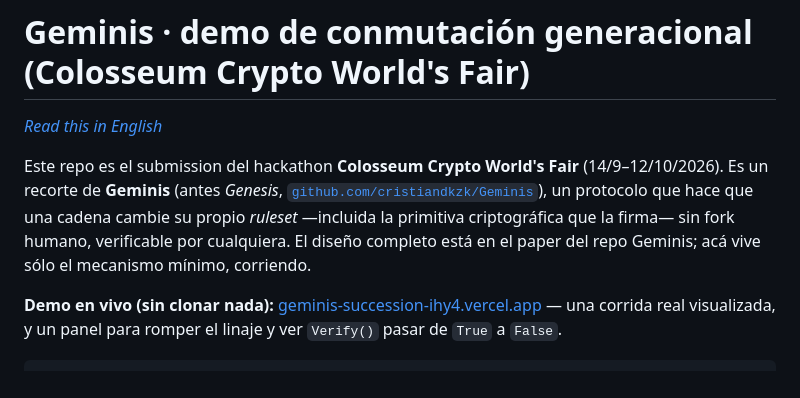
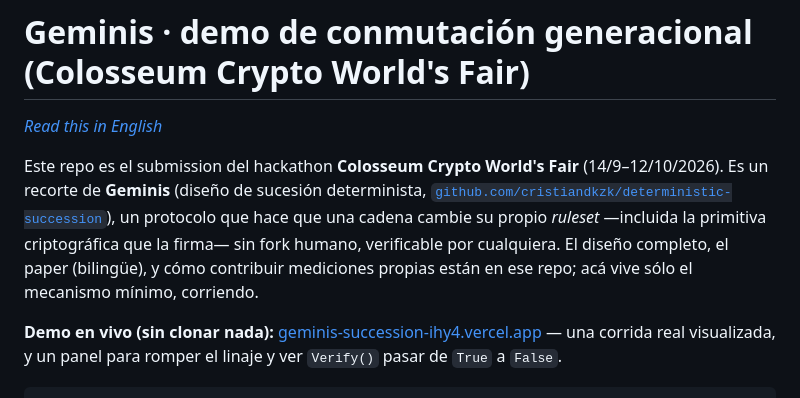
Before and after one commit to cristiandkzk/geminis-succession, a Markdown page: README.md, the part around the change. GitHub-like rendering.

```diff
--- a/README.md
+++ b/README.md
@@ -3,12 +3,13 @@
 *[Read this in English](README.en.md)*
 
 Este repo es el submission del hackathon **Colosseum Crypto World's Fair**
-(14/9–12/10/2026). Es un recorte de **Geminis** (antes *Genesis*,
-[`github.com/cristiandkzk/Geminis`](https://github.com/cristiandkzk/Geminis)),
+(14/9–12/10/2026). Es un recorte de **Geminis** (diseño de sucesión determinista,
+[`github.com/cristiandkzk/deterministic-succession`](https://github.com/cristiandkzk/deterministic-succession)),
 un protocolo que hace que una cadena cambie su propio *ruleset* —incluida la
 primitiva criptográfica que la firma— sin fork humano, verificable por
-cualquiera. El diseño completo está en el paper del repo Geminis; acá vive
-sólo el mecanismo mínimo, corriendo.
+cualquiera. El diseño completo, el paper (bilingüe), y cómo contribuir
+mediciones propias están en ese repo; acá vive sólo el mecanismo mínimo,
+corriendo.
 
 **Demo en vivo (sin clonar nada):** [geminis-succession-ihy4.vercel.app](https://geminis-succession-ihy4.vercel.app/)
 — una corrida real visualizada, y un panel para romper el linaje y ver
```
Also changed, not shown: README.en.md (+5 -4 lines).
